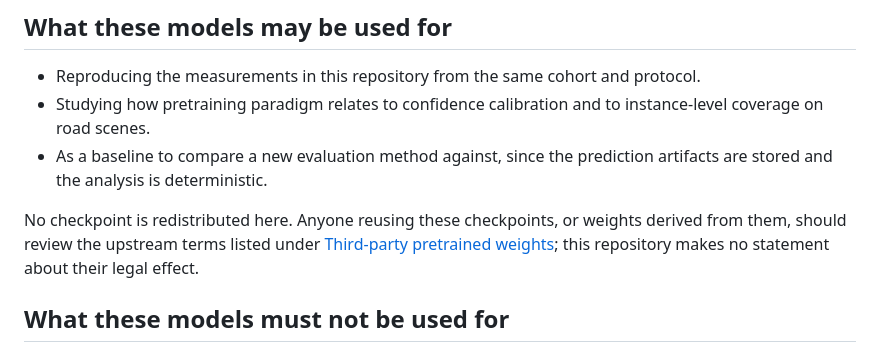
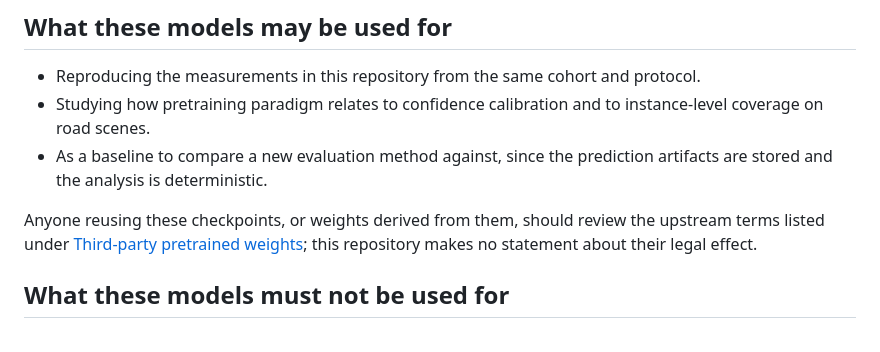
Before and after one commit to kuotunyu/driving-risk-metrics, a Markdown page: docs/model-card.md, the part around the change. GitHub-like rendering.

```diff
--- a/docs/model-card.md
+++ b/docs/model-card.md
@@ -71,8 +71,8 @@ from.
 - As a baseline to compare a new evaluation method against, since the prediction
   artifacts are stored and the analysis is deterministic.
 
-No checkpoint is redistributed here. Anyone reusing these checkpoints, or weights
-derived from them, should review the upstream terms listed under
+Anyone reusing these checkpoints, or weights derived from them, should review the
+upstream terms listed under
 [Third-party pretrained weights](#third-party-pretrained-weights); this repository
 makes no statement about their legal effect.
 
```
Also changed, not shown: docs/related-work.md (+29 -19 lines).
